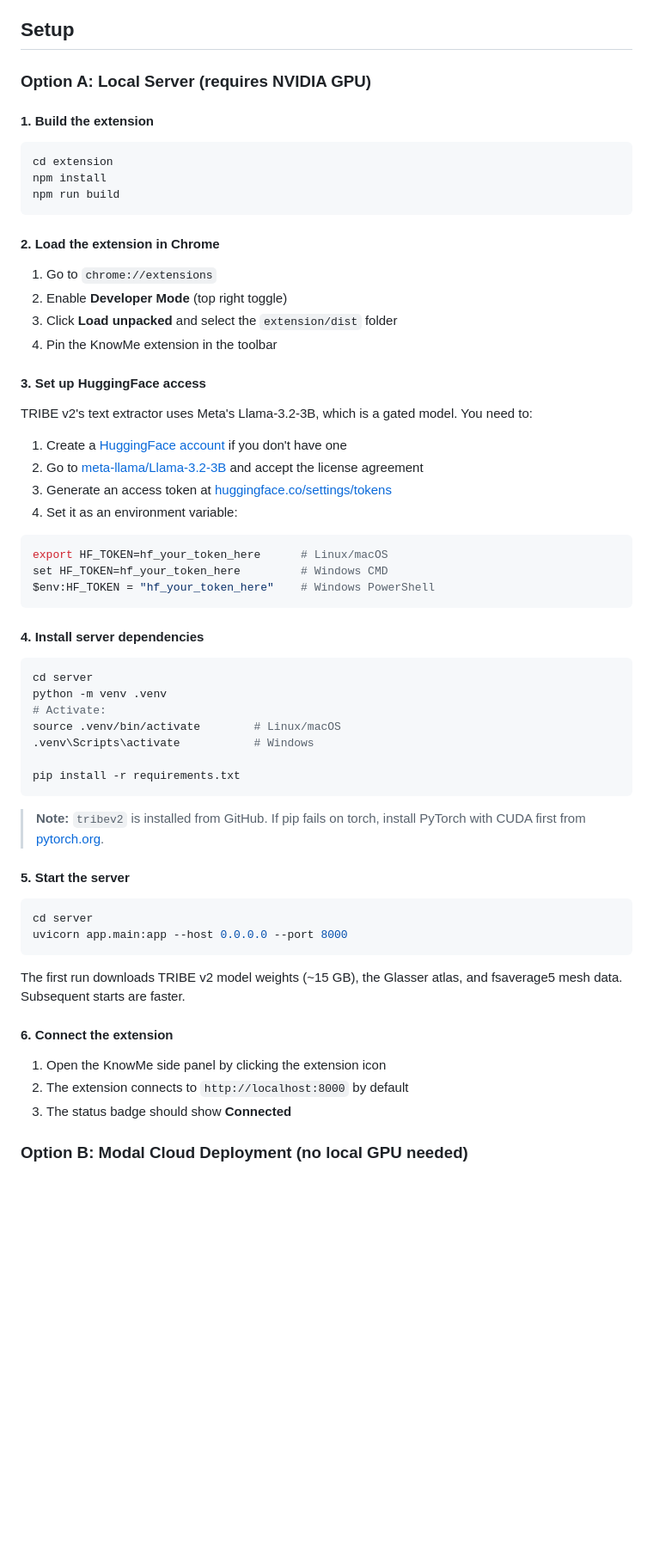
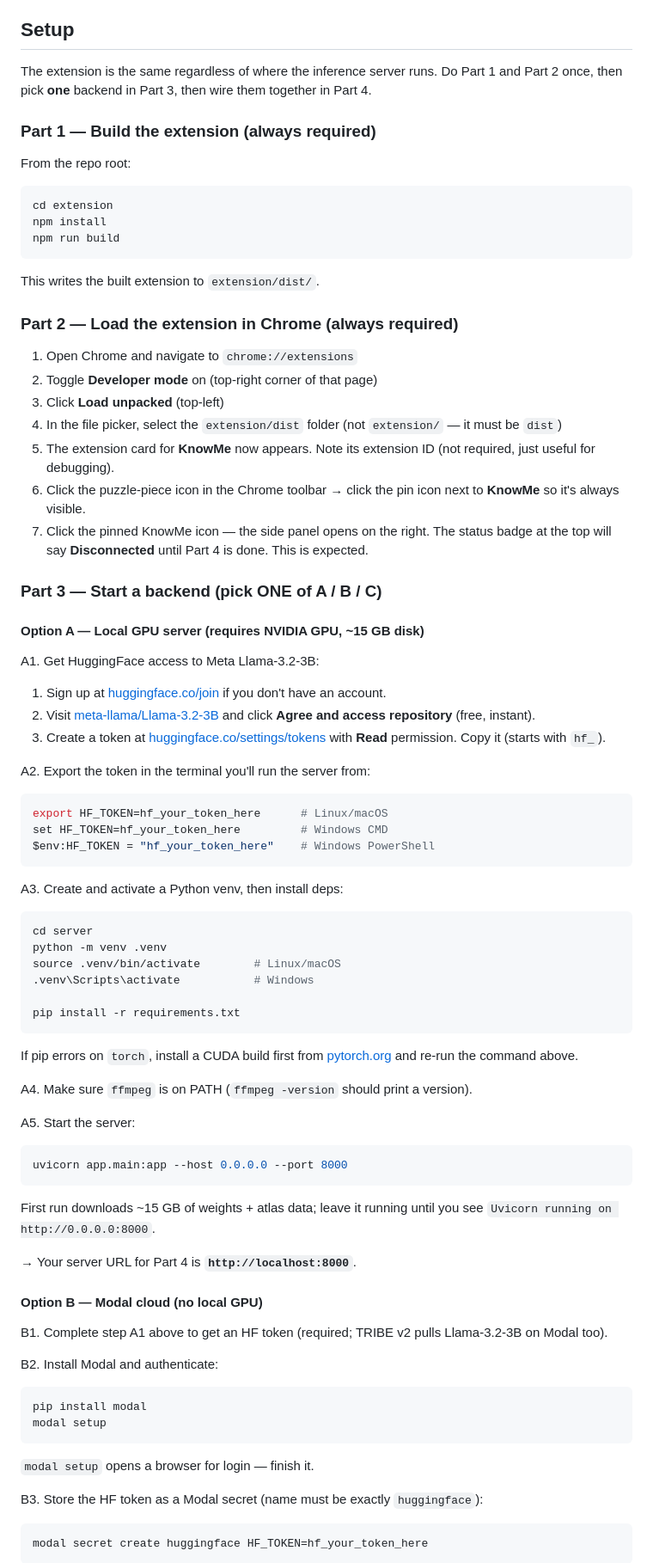
Before and after one commit to AitchEm-bot/knowme, a Markdown page: README.md, the part around one of its changes. Shown at 86% size. GitHub-like rendering; blank space fills up the shorter version.

````diff
--- a/README.md
+++ b/README.md
@@ -25,9 +25,11 @@ KnowMe scans your feed, predicts which brain regions would activate in response
 
 ## Setup
 
-### Option A: Local Server (requires NVIDIA GPU)
+The extension is the same regardless of where the inference server runs. Do Part 1 and Part 2 once, then pick **one** backend in Part 3, then wire them together in Part 4.
 
-#### 1. Build the extension
+### Part 1 — Build the extension (always required)
+
+From the repo root:
 
 ```bash
 cd extension
@@ -35,56 +37,68 @@ npm install
 npm run build
 ```
 
-#### 2. Load the extension in Chrome
+This writes the built extension to `extension/dist/`.
 
-1. Go to `chrome://extensions`
-2. Enable **Developer Mode** (top right toggle)
-3. Click **Load unpacked** and select the `extension/dist` folder
-4. Pin the KnowMe extension in the toolbar
+### Part 2 — Load the extension in Chrome (always required)
 
-#### 3. Set up HuggingFace access
+1. Open Chrome and navigate to `chrome://extensions`
+2. Toggle **Developer mode** on (top-right corner of that page)
+3. Click **Load unpacked** (top-left)
+4. In the file picker, select the `extension/dist` folder (not `extension/` — it must be `dist`)
+5. The extension card for **KnowMe** now appears. Note its extension ID (not required, just useful for debugging).
+6. Click the puzzle-piece icon in the Chrome toolbar → click the pin icon next to **KnowMe** so it's always visible.
+7. Click the pinned KnowMe icon — the side panel opens on the right. The status badge at the top will say **Disconnected** until Part 4 is done. This is expected.
 
-TRIBE v2's text extractor uses Meta's Llama-3.2-3B, which is a gated model. You need to:
+### Part 3 — Start a backend (pick ONE of A / B / C)
 
-1. Create a [HuggingFace account](https://huggingface.co/join) if you don't have one
-2. Go to [meta-llama/Llama-3.2-3B](https://huggingface.co/meta-llama/Llama-3.2-3B) and accept the license agreement
-3. Generate an access token at [huggingface.co/settings/tokens](https://huggingface.co/settings/tokens)
-4. Set it as an environment variable:
+#### Option A — Local GPU server (requires NVIDIA GPU, ~15 GB disk)
 
-```bash
-export HF_TOKEN=hf_your_token_here      # Linux/macOS
-set HF_TOKEN=hf_your_token_here         # Windows CMD
-$env:HF_TOKEN = "hf_your_token_here"    # Windows PowerShell
-```
+A1. Get HuggingFace access to Meta Llama-3.2-3B:
+   1. Sign up at [huggingface.co/join](https://huggingface.co/join) if you don't have an account.
+   2. Visit [meta-llama/Llama-3.2-3B](https://huggingface.co/meta-llama/Llama-3.2-3B) and click **Agree and access repository** (free, instant).
+   3. Create a token at [huggingface.co/settings/tokens](https://huggingface.co/settings/tokens) with **Read** permission. Copy it (starts with `hf_`).
 
-#### 4. Install server dependencies
+A2. Export the token in the terminal you'll run the server from:
+   ```bash
+   export HF_TOKEN=hf_your_token_here      # Linux/macOS
+   set HF_TOKEN=hf_your_token_here         # Windows CMD
+   $env:HF_TOKEN = "hf_your_token_here"    # Windows PowerShell
+   ```
 
-```bash
-cd server
-python -m venv .venv
-# Activate:
-source .venv/bin/activate        # Linux/macOS
-.venv\Scripts\activate           # Windows
+A3. Create and activate a Python venv, then install deps:
+   ```bash
+   cd server
+   python -m venv .venv
+   source .venv/bin/activate        # Linux/macOS
+   .venv\Scripts\activate           # Windows
 
-pip install -r requirements.txt
-```
+   pip install -r requirements.txt
+   ```
+   If pip errors on `torch`, install a CUDA build first from [pytorch.org](https://pytorch.org/get-started/locally/) and re-run the command above.
 
-> **Note:** `tribev2` is installed from GitHub. If pip fails on torch, install PyTorch with CUDA first from [pytorch.org](https://pytorch.org/get-started/locally/).
+A4. Make sure `ffmpeg` is on PATH (`ffmpeg -version` should print a version).
 
-#### 5. Start the server
+A5. Start the server:
+   ```bash
+   uvicorn app.main:app --host 0.0.0.0 --port 8000
+   ```
+   First run downloads ~15 GB of weights + atlas data; leave it running until you see `Uvicorn running on http://0.0.0.0:8000`.
 
-```bash
-cd server
-uvicorn app.main:app --host 0.0.0.0 --port 8000
-```
+→ Your server URL for Part 4 is **`http://localhost:8000`**.
 
-The first run downloads TRIBE v2 model weights (~15 GB), the Glasser atlas, and fsaverage5 mesh data. Subsequent starts are faster.
+#### Option B — Modal cloud (no local GPU)
 
-#### 6. Connect the extension
+B1. Complete step A1 above to get an HF token (required; TRIBE v2 pulls Llama-3.2-3B on Modal too).
 
-1. Open the KnowMe side panel by clicking the extension icon
-2. The extension connects to `http://localhost:8000` by default
-3. The status badge should show **Connected**
+B2. Install Modal and authenticate:
+   ```bash
+   pip install modal
+   modal setup
+   ```
+   `modal setup` opens a browser for login — finish it.
 
-### Option B: Modal Cloud Deployment (no local GPU needed)
+B3. Store the HF token as a Modal secret (name must be exactly `huggingface`):
+   ```bash
+   modal secret create huggingface HF_TOKEN=hf_your_token_here
+   ```
 
````
Also changed, not shown: other parts of README.md (+25 -34 lines).
